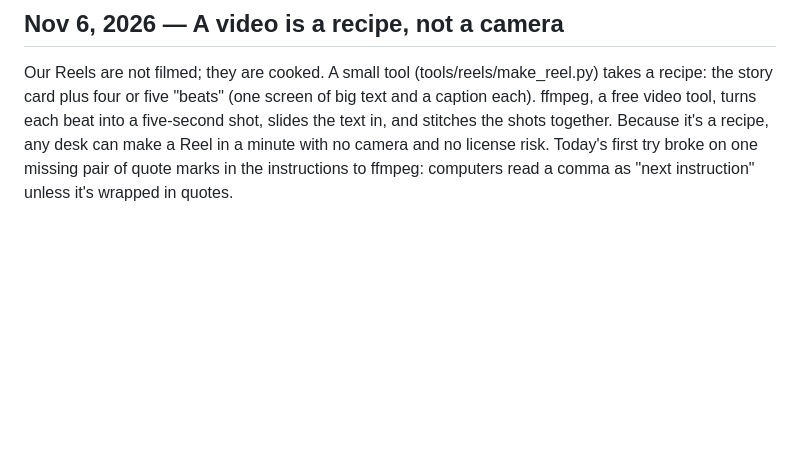
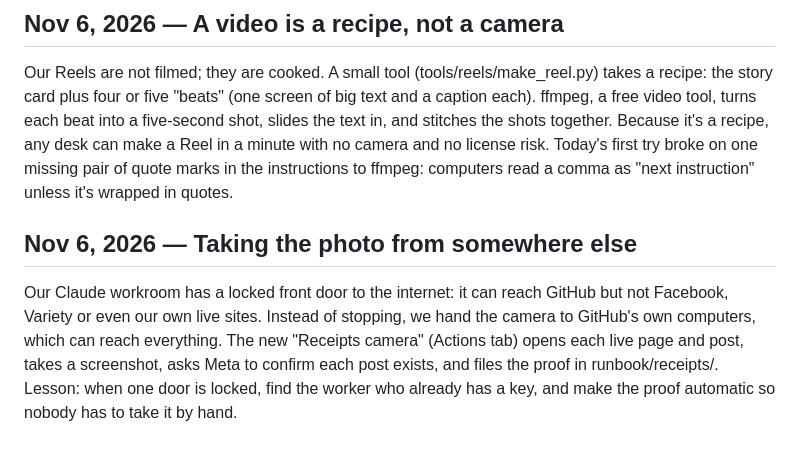
Before and after one commit to newswirehollywood-eng/newswire, a Markdown page: runbook/learning-log.md, the part around the change. Rendered like a GitHub page; blank space fills up the shorter version.

Commit message:
Learning log: taking the receipts from GitHub's servers
Co-Authored-By: Claude Opus 5.5 <noreply@anthropic.com>
Claude-Session: https://claude.ai/code/session_01VGmSAWcgMXcRyUrNBMncjj

```diff
--- a/runbook/learning-log.md
+++ b/runbook/learning-log.md
@@ -126,3 +126,6 @@ Our auto-poster runs on GitHub's free timer ("cron"), set for every 30 minutes.
 
 ## Nov 6, 2026 — A video is a recipe, not a camera
 Our Reels are not filmed; they are cooked. A small tool (tools/reels/make_reel.py) takes a recipe: the story card plus four or five "beats" (one screen of big text and a caption each). ffmpeg, a free video tool, turns each beat into a five-second shot, slides the text in, and stitches the shots together. Because it's a recipe, any desk can make a Reel in a minute with no camera and no license risk. Today's first try broke on one missing pair of quote marks in the instructions to ffmpeg: computers read a comma as "next instruction" unless it's wrapped in quotes.
+
+## Nov 6, 2026 — Taking the photo from somewhere else
+Our Claude workroom has a locked front door to the internet: it can reach GitHub but not Facebook, Variety or even our own live sites. Instead of stopping, we hand the camera to GitHub's own computers, which can reach everything. The new "Receipts camera" (Actions tab) opens each live page and post, takes a screenshot, asks Meta to confirm each post exists, and files the proof in runbook/receipts/. Lesson: when one door is locked, find the worker who already has a key, and make the proof automatic so nobody has to take it by hand.
```
